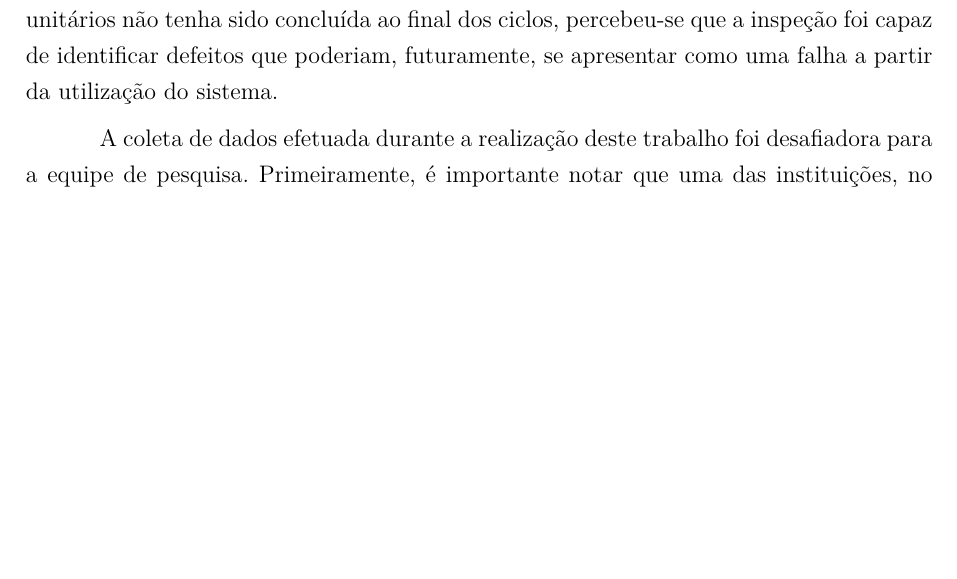
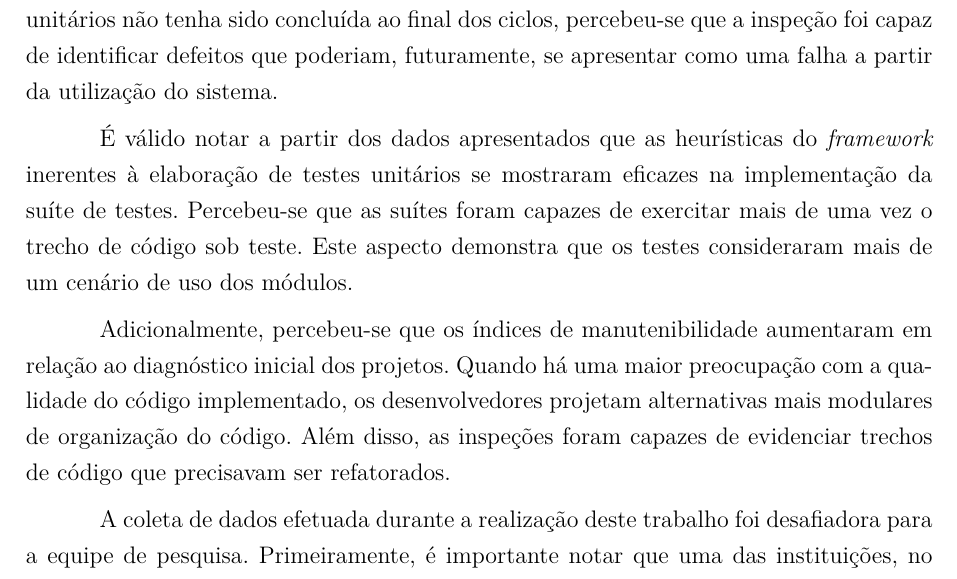
Before and after one commit to MatheusFerraz/TCC2, a LaTeX thesis (tcc.tex, which reads editaveis/consideracoesfinais.tex): part of page 101 of 108, cut so that both start at the same text, the shorter picture padded with empty space. Compiled offline with pdfLaTeX.

Commit message:
Adicionando complementação para conclusão

```diff
--- a/editaveis/consideracoesfinais.tex
+++ b/editaveis/consideracoesfinais.tex
@@ -6,6 +6,10 @@ Os dados obtidos por meio da execução dos ciclos ressaltaram a importância de
 
 Outro aspecto que foi evidenciado pela execução dos ciclos é que a realização de inspeções e implementação de testes unitários realmente se caracterizam como atividades complementares. No caso do Laboratório Fábrica de \textit{Software}, embora a suíte de testes unitários não tenha sido concluída ao final dos ciclos, percebeu-se que a inspeção foi capaz de identificar defeitos que poderiam, futuramente, se apresentar como uma falha a partir da utilização do sistema.
 
+É válido notar a partir dos dados apresentados que as heurísticas do \textit{framework} inerentes à elaboração de testes unitários se mostraram eficazes na implementação da suíte de testes. Percebeu-se que as suítes foram capazes de exercitar mais de uma vez o trecho de código sob teste. Este aspecto demonstra que os testes consideraram mais de um cenário de uso dos módulos.
+
+Adicionalmente, percebeu-se que os índices de manutenibilidade aumentaram em relação ao diagnóstico inicial dos projetos. Quando há uma maior preocupação com a qualidade do código implementado, os desenvolvedores projetam alternativas mais modulares de organização do código. Além disso, as inspeções foram capazes de evidenciar trechos de código que precisavam ser refatorados.
+
 A coleta de dados efetuada durante a realização deste trabalho foi desafiadora para a equipe de pesquisa. Primeiramente, é importante notar que uma das instituições, no caso a CGDF, não possuía o mínimo da base de uma cultura de verificação de \textit{software}. Felizmente, ao final dos dois ciclos, contemplou-se a excelente aceitação por parte dos integrantes da instituição. Em conversas com o diretor de tecnologia da instituição, foi dito que o uso do \textit{framework} será permanente em todos os projetos de desenvolvimento. Por outro lado, no Laboratório Fábrica de \textit{Software}, mesmo com a resistência inicial no uso do \textit{framework}, os desenvolvedores mencionaram que o \textit{framework} é promissor e pretendem se organizar melhor para tornar seu uso permanente.
 
 O procedimento técnico de pesquisa-ação também se mostrou como o mais apropriado para o contexto deste estudo. A partir da execução repetida de atividades, foi possível trabalhar uma mudança de percepção nos participantes do estudo. O único aspecto que realmente se manteve durante os ciclos foi a opinião dos desenvolvedores quanto à carga de trabalho trazida pelo uso do \textit{framework}. Contudo, conforme afirmação da equipe do projeto SICOR, havendo disciplina, até mesmo uma equipe pequena é plenamente capaz de aplicar os procedimentos elencados pelo \textit{framework}.
```
